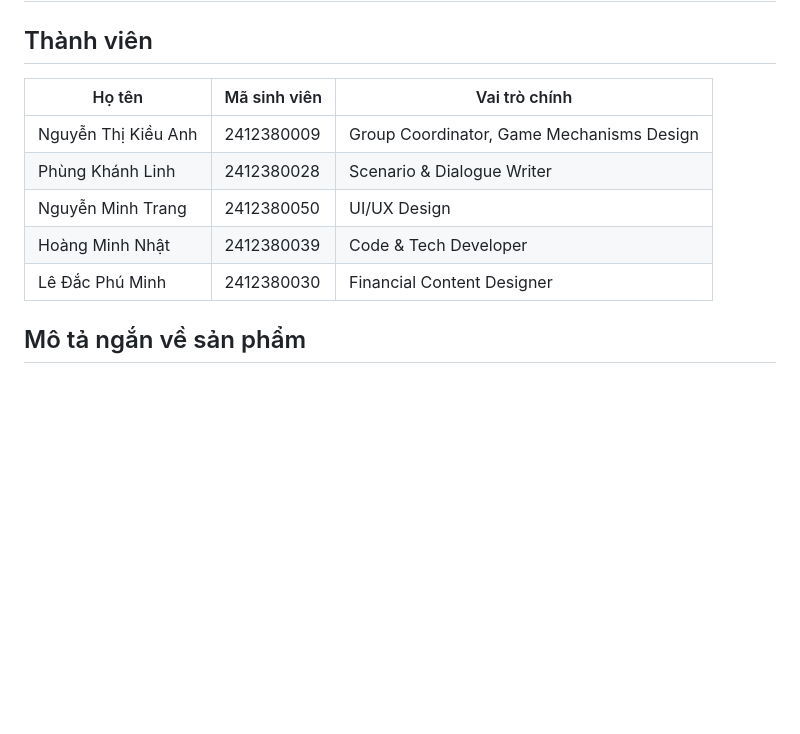
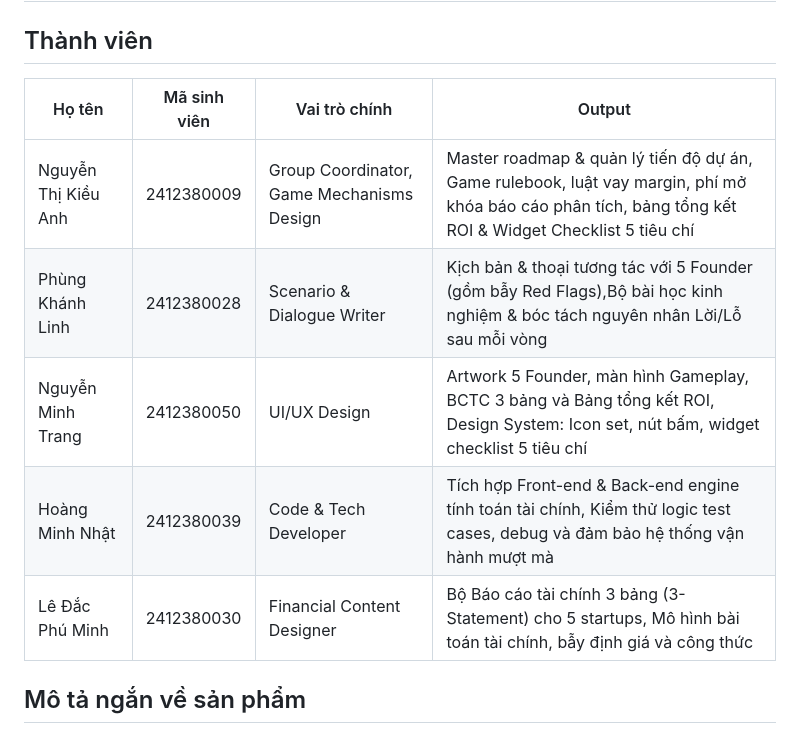
Before and after one commit to FTU-Legacy-63/G01, a Markdown page: README.md, the part around the change. GitHub-like rendering; blank space fills up the shorter version.

```diff
--- a/README.md
+++ b/README.md
@@ -6,13 +6,13 @@
 
 ## Thành viên
 
-| Họ tên | Mã sinh viên | Vai trò chính |
-|---|---|---|
-| Nguyễn Thị Kiều Anh |2412380009|Group Coordinator, Game Mechanisms Design|
-| Phùng Khánh Linh |2412380028|Scenario & Dialogue Writer|
-| Nguyễn Minh Trang |2412380050|UI/UX Design|
-| Hoàng Minh Nhật |2412380039|Code & Tech Developer|
-| Lê Đắc Phú Minh |2412380030|Financial Content Designer|
+| Họ tên | Mã sinh viên | Vai trò chính | Output |
+|---|---|---|---|
+| Nguyễn Thị Kiều Anh |2412380009|Group Coordinator, Game Mechanisms Design|Master roadmap & quản lý tiến độ dự án, Game rulebook, luật vay margin, phí mở khóa báo cáo phân tích, bảng tổng kết ROI & Widget Checklist 5 tiêu chí|
+| Phùng Khánh Linh |2412380028|Scenario & Dialogue Writer|Kịch bản & thoại tương tác với 5 Founder (gồm bẫy Red Flags),Bộ bài học kinh nghiệm & bóc tách nguyên nhân Lời/Lỗ sau mỗi vòng|
+| Nguyễn Minh Trang |2412380050|UI/UX Design|Artwork 5 Founder, màn hình Gameplay, BCTC 3 bảng và Bảng tổng kết ROI, Design System: Icon set, nút bấm, widget checklist 5 tiêu chí|
+| Hoàng Minh Nhật |2412380039|Code & Tech Developer|Tích hợp Front-end & Back-end engine tính toán tài chính, Kiểm thử logic test cases, debug và đảm bảo hệ thống vận hành mượt mà|
+| Lê Đắc Phú Minh |2412380030|Financial Content Designer|Bộ Báo cáo tài chính 3 bảng (3-Statement) cho 5 startups, Mô hình bài toán tài chính, bẫy định giá và công thức|
 
 ## Mô tả ngắn về sản phẩm
 
```
